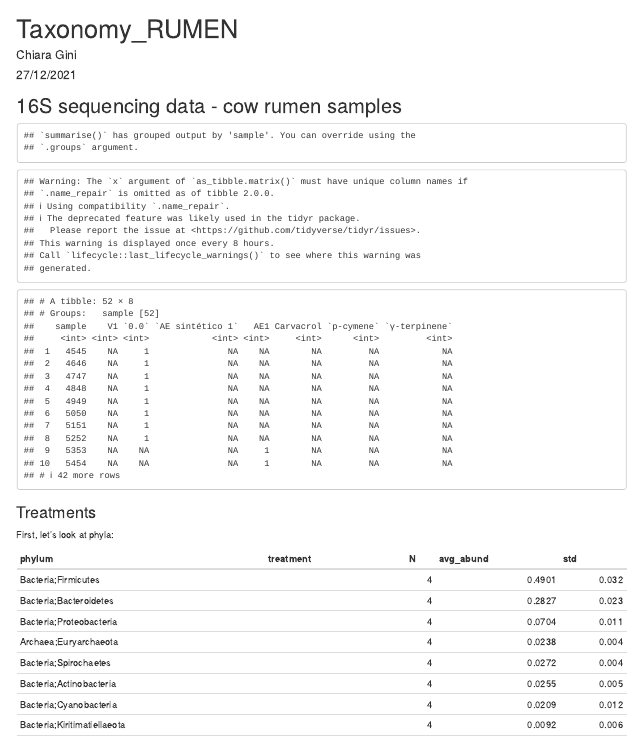
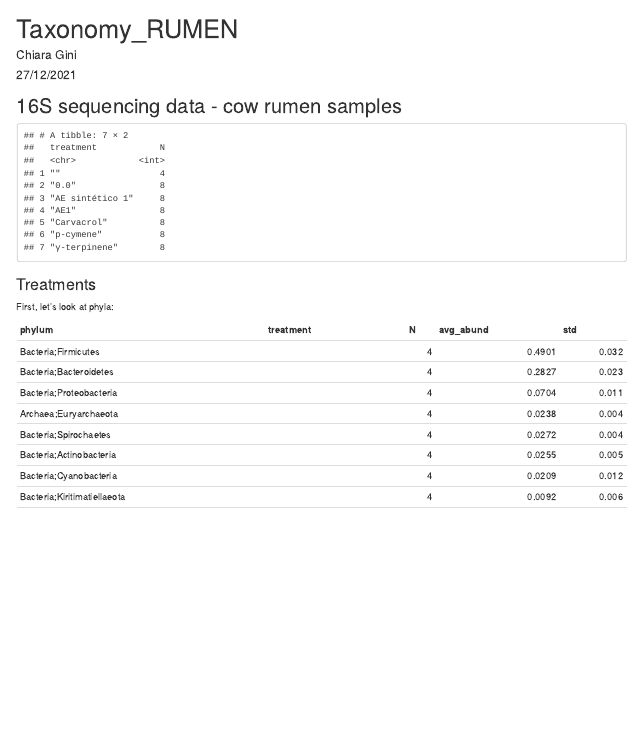
Before and after one commit to filippob/milkqua_microbiome, an R Markdown document (RUMEN/scripts/Taxonomy_RUMEN.Rmd): the page in a window 1100 px wide, from its top. Rendered offline with R 4.5, knitr and Pandoc, with nearby package versions; code that draws random numbers runs with fixed seeds of ours.

Commit message:
updating the script

````diff
--- a/RUMEN/scripts/Taxonomy_RUMEN.Rmd
+++ b/RUMEN/scripts/Taxonomy_RUMEN.Rmd
@@ -24,15 +24,14 @@ library("ggrepel")
 ## 16S sequencing data - cow rumen samples
 
 ```{r data, echo=FALSE}
-metadata <- fread("/home/oem/milkqua_microbiome/Rumen/mapping_file.csv")
+metadata <- fread("mapping_file.csv")
 names(metadata)[1] <- "sample"
 
-metadata <- subset(metadata, treatment !="ruminal liquid")
+meta_subset <- filter(metadata, treatment !="ruminal liquid")
 
-metadata %>%
-  group_by(sample,treatment) %>%
-  dplyr::summarise(N=n()) %>%
-  spread(key = "treatment", value = N)
+meta_subset %>%
+  group_by(treatment) %>%
+  dplyr::summarise(N=n())
 ```
 
 ```{r taxonomy, echo=FALSE}
````
Also changed, not shown: RUMEN/scripts/Taxonomy_RUMEN.Rmd (7 more changed lines).
